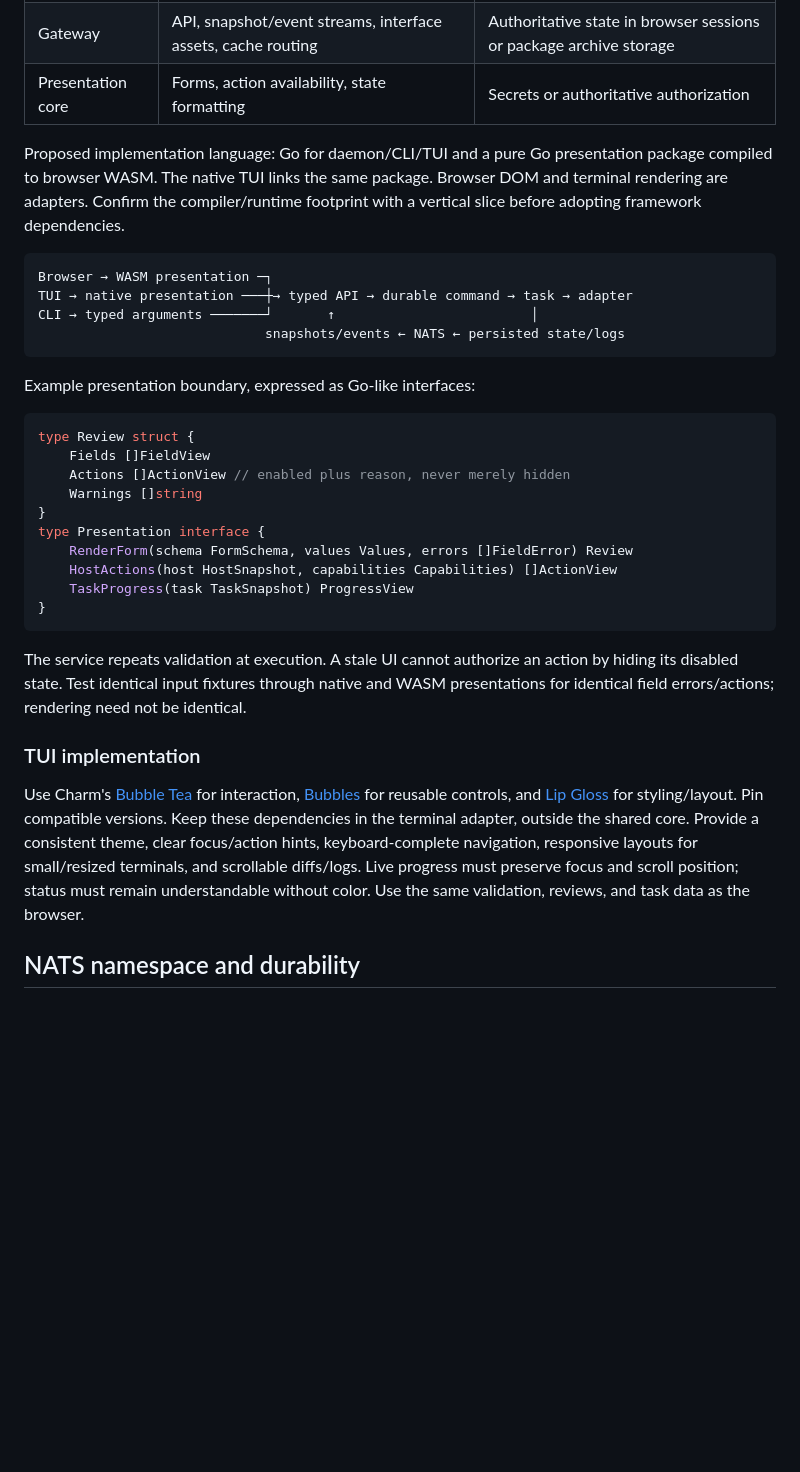
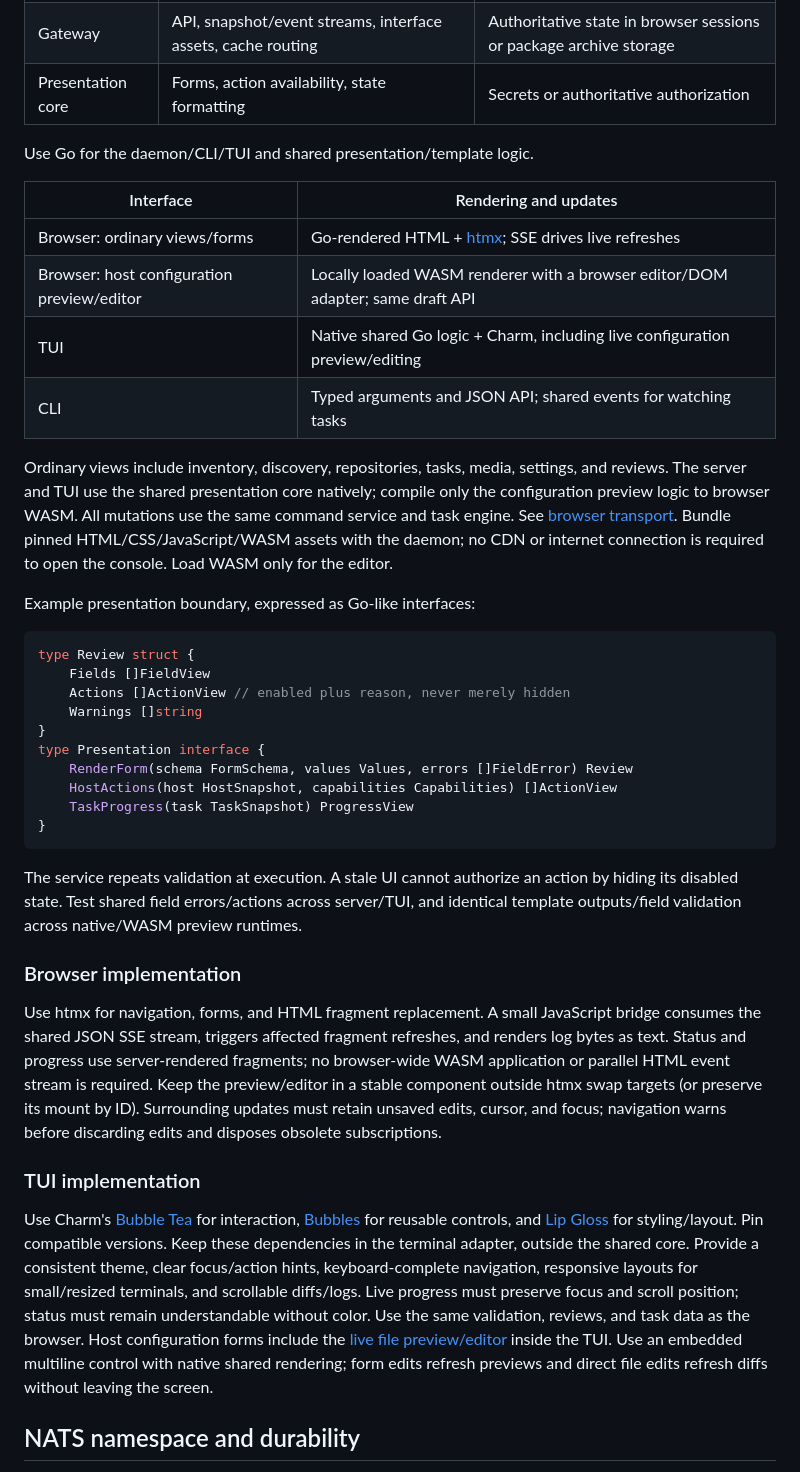
Before and after one commit to Coriago/nixmox, a Markdown page: docs/rewrite/technical-requirements.md, the part around one of its changes. Drawn GitHub-style; blank space fills up the shorter version.

````diff
--- a/docs/rewrite/technical-requirements.md
+++ b/docs/rewrite/technical-requirements.md
@@ -23,17 +23,21 @@ carry Git, SSH bootstrap, and Nix output bytes.
 | Gateway | API, snapshot/event streams, interface assets, cache routing | Authoritative state in browser sessions or package archive storage |
 | Presentation core | Forms, action availability, state formatting | Secrets or authoritative authorization |
 
-Proposed implementation language: Go for daemon/CLI/TUI and a pure Go presentation
-package compiled to browser WASM. The native TUI links the same package. Browser
-DOM and terminal rendering are adapters. Confirm the compiler/runtime footprint
-with a vertical slice before adopting framework dependencies.
+Use Go for the daemon/CLI/TUI and shared presentation/template logic.
 
-```text
-Browser → WASM presentation ─┐
-TUI → native presentation ───┼→ typed API → durable command → task → adapter
-CLI → typed arguments ───────┘       ↑                         │
-                             snapshots/events ← NATS ← persisted state/logs
-```
+| Interface | Rendering and updates |
+| --- | --- |
+| Browser: ordinary views/forms | Go-rendered HTML + [htmx](https://htmx.org/docs/); SSE drives live refreshes |
+| Browser: host configuration preview/editor | Locally loaded WASM renderer with a browser editor/DOM adapter; same draft API |
+| TUI | Native shared Go logic + Charm, including live configuration preview/editing |
+| CLI | Typed arguments and JSON API; shared events for watching tasks |
+
+Ordinary views include inventory, discovery, repositories, tasks, media, settings,
+and reviews. The server and TUI use the shared presentation core natively; compile
+only the configuration preview logic to browser WASM. All mutations use the same
+command service and task engine. See [browser transport](api-and-interfaces.md#browser-html-and-live-updates).
+Bundle pinned HTML/CSS/JavaScript/WASM assets with the daemon; no CDN or internet
+connection is required to open the console. Load WASM only for the editor.
 
 Example presentation boundary, expressed as Go-like interfaces:
 
@@ -51,8 +55,18 @@ type Presentation interface {
 ```
 
 The service repeats validation at execution. A stale UI cannot authorize an action
-by hiding its disabled state. Test identical input fixtures through native and WASM
-presentations for identical field errors/actions; rendering need not be identical.
+by hiding its disabled state. Test shared field errors/actions across server/TUI,
+and identical template outputs/field validation across native/WASM preview runtimes.
+
+### Browser implementation
+
+Use htmx for navigation, forms, and HTML fragment replacement. A small JavaScript
+bridge consumes the shared JSON SSE stream, triggers affected fragment refreshes,
+and renders log bytes as text. Status and progress use server-rendered fragments;
+no browser-wide WASM application or parallel HTML event stream is required.
+Keep the preview/editor in a stable component outside htmx swap targets (or preserve
+its mount by ID). Surrounding updates must retain unsaved edits, cursor, and focus;
+navigation warns before discarding edits and disposes obsolete subscriptions.
 
 ### TUI implementation
 
@@ -64,6 +78,9 @@ Provide a consistent theme, clear focus/action hints, keyboard-complete navigati
 responsive layouts for small/resized terminals, and scrollable diffs/logs. Live
 progress must preserve focus and scroll position; status must remain understandable
 without color. Use the same validation, reviews, and task data as the browser.
+Host configuration forms include the [live file preview/editor](configuration-generation.md#live-preview-and-quick-edits)
+inside the TUI. Use an embedded multiline control with native shared rendering;
+form edits refresh previews and direct file edits refresh diffs without leaving the screen.
 
 ## NATS namespace and durability
 
````
Also changed, not shown: other parts of docs/rewrite/technical-requirements.md (+3 -2 lines), docs/rewrite/api-and-interfaces.md (+23 -0 lines), docs/rewrite/configuration-generation.md (+41 -4 lines).
